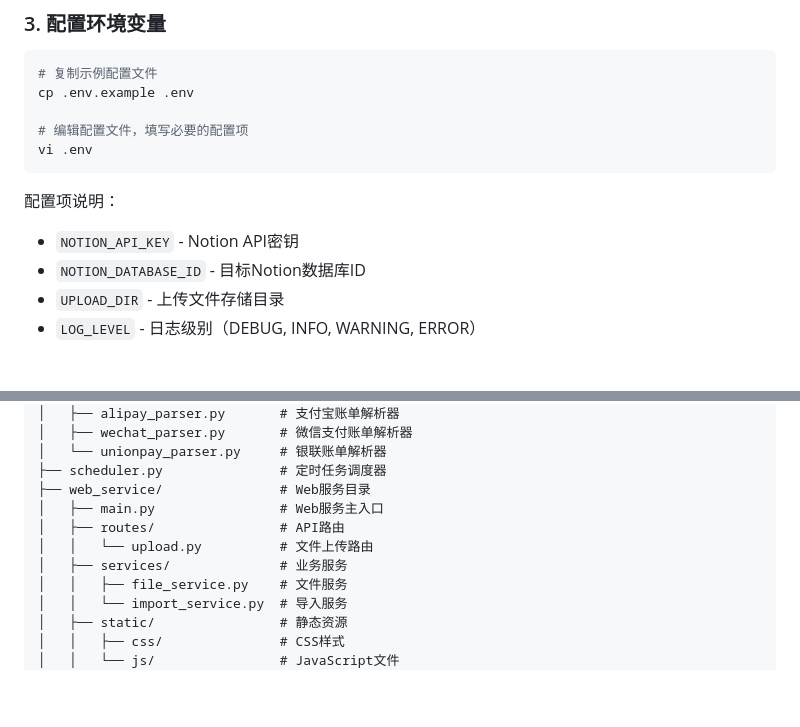
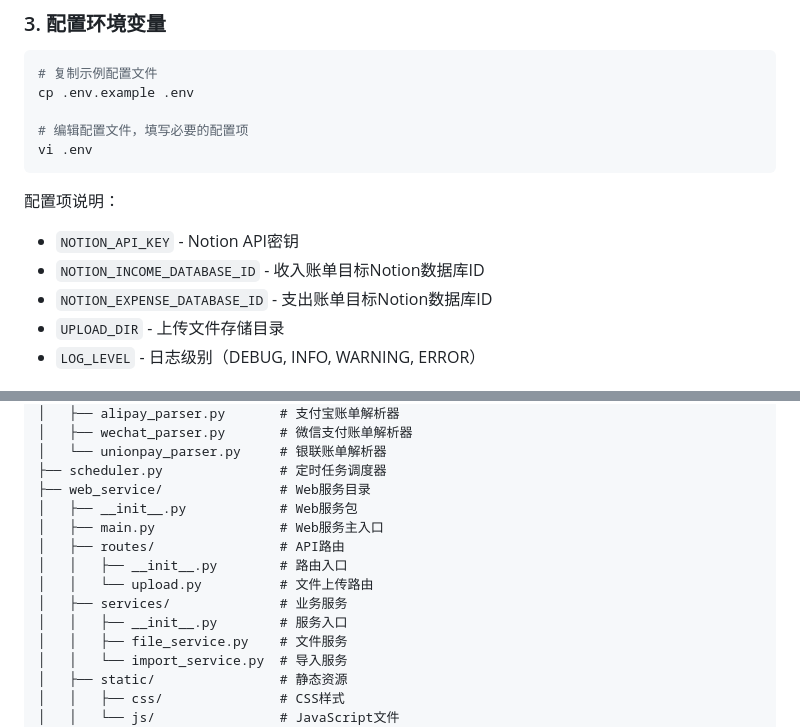
Before and after one commit to sundray-ygx/Import_Bill_To_Notion, a Markdown page: README.md, 2 parts joined by grey strips. Rendered like a GitHub page; blank space fills up the shorter version.

```diff
--- a/README.md
+++ b/README.md
@@ -73,7 +78,8 @@ vi .env
 
 配置项说明：
 - `NOTION_API_KEY` - Notion API密钥
-- `NOTION_DATABASE_ID` - 目标Notion数据库ID
+- `NOTION_INCOME_DATABASE_ID` - 收入账单目标Notion数据库ID
+- `NOTION_EXPENSE_DATABASE_ID` - 支出账单目标Notion数据库ID
 - `UPLOAD_DIR` - 上传文件存储目录
 - `LOG_LEVEL` - 日志级别（DEBUG, INFO, WARNING, ERROR）
 
@@ -149,10 +155,13 @@ python3 main.py --schedule
 │   └── unionpay_parser.py     # 银联账单解析器
 ├── scheduler.py               # 定时任务调度器
 ├── web_service/               # Web服务目录
+│   ├── __init__.py            # Web服务包
 │   ├── main.py                # Web服务主入口
 │   ├── routes/                # API路由
+│   │   ├── __init__.py        # 路由入口
 │   │   └── upload.py          # 文件上传路由
 │   ├── services/              # 业务服务
+│   │   ├── __init__.py        # 服务入口
 │   │   ├── file_service.py    # 文件服务
 │   │   └── import_service.py  # 导入服务
 │   ├── static/                # 静态资源
```
Also changed, not shown: other parts of README.md (+43 -11 lines).
